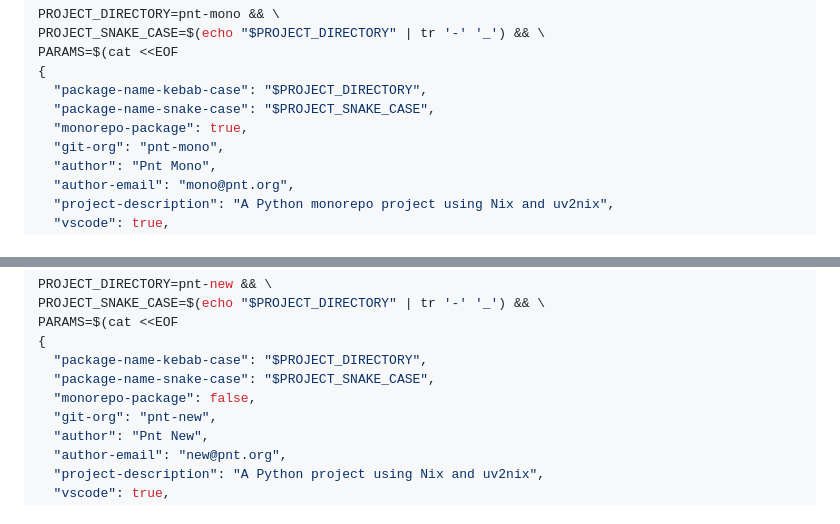
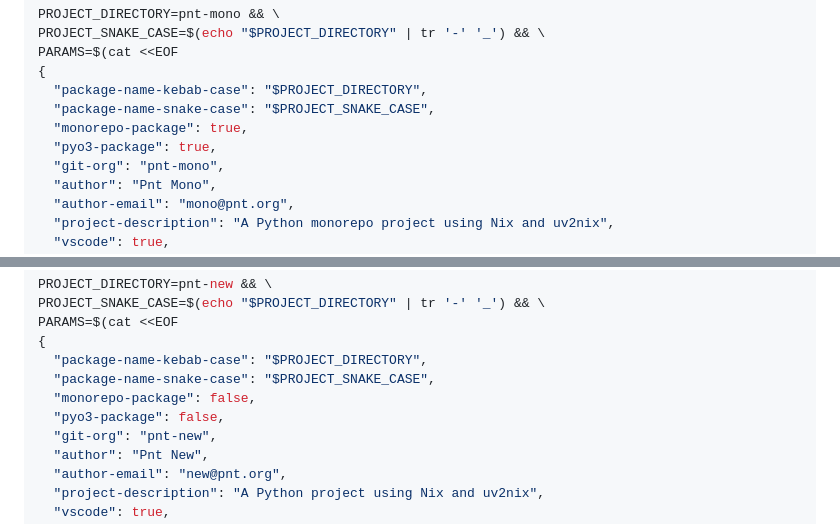
Before and after one commit to sciexp/python-nix-template, a Markdown page: README.md, 2 parts joined by grey strips. GitHub-like rendering; folded sections open.

Commit message:
docs: add pyo3-package param to README instantiation commands

```diff
--- a/README.md
+++ b/README.md
@@ -29,6 +29,7 @@ PARAMS=$(cat <<EOF
   "package-name-kebab-case": "$PROJECT_DIRECTORY",
   "package-name-snake-case": "$PROJECT_SNAKE_CASE",
   "monorepo-package": true,
+  "pyo3-package": true,
   "git-org": "pnt-mono",
   "author": "Pnt Mono",
   "author-email": "mono@pnt.org",
@@ -67,6 +68,7 @@ PARAMS=$(cat <<EOF
   "package-name-kebab-case": "$PROJECT_DIRECTORY",
   "package-name-snake-case": "$PROJECT_SNAKE_CASE",
   "monorepo-package": false,
+  "pyo3-package": false,
   "git-org": "pnt-new",
   "author": "Pnt New",
   "author-email": "new@pnt.org",
```
